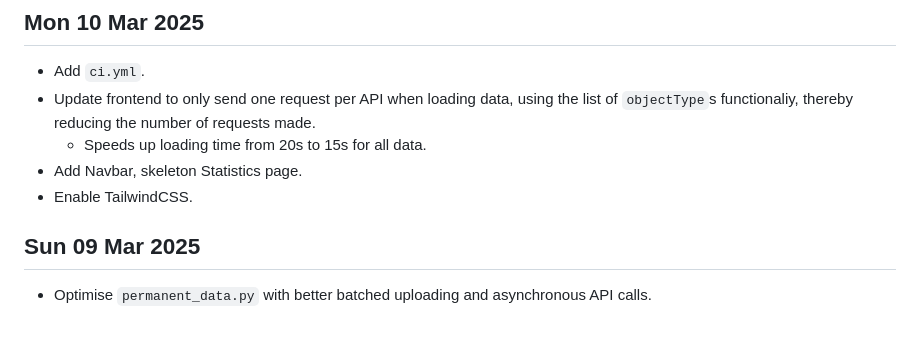
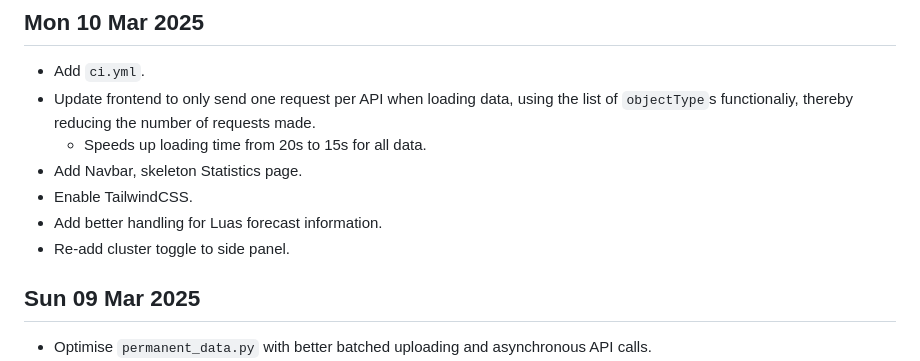
Before and after one commit to 0hAodha/fyp, a Markdown page: diary.md, the part around the change. Drawn GitHub-style; blank space fills up the shorter version.

Commit message:
[diary]: Update 10 Mar

```diff
--- a/diary.md
+++ b/diary.md
@@ -4,6 +4,8 @@
   - Speeds up loading time from 20s to 15s for all data.
 - Add Navbar, skeleton Statistics page.
 - Enable TailwindCSS.
+- Add better handling for Luas forecast information.
+- Re-add cluster toggle to side panel.
 
 ## Sun 09 Mar 2025
 - Optimise `permanent_data.py` with better batched uploading and asynchronous API calls.
```
